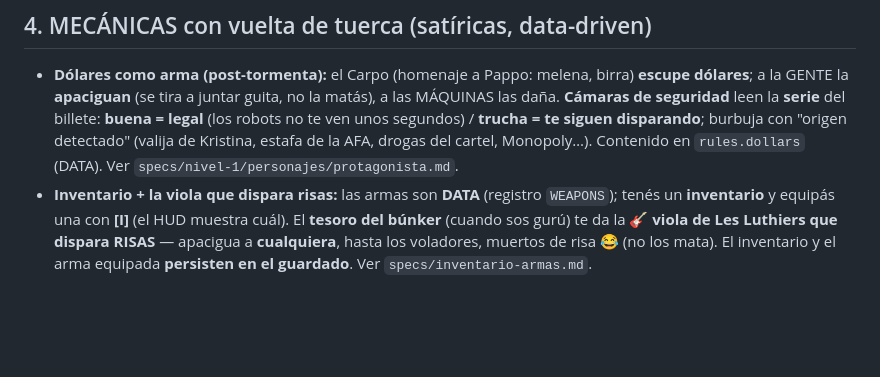
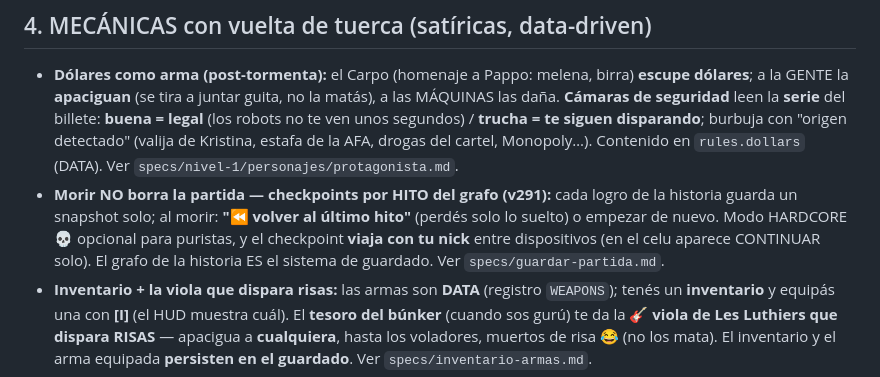
Before and after one commit to villadalmine/tormenta-solar, a Markdown page: specs/features-showcase.md, the part around the change. Drawn GitHub-style; blank space fills up the shorter version.

Commit message:
📋 v291: cierre — SDD guardar-partida F1-F3 hechas + features-showcase + bump web kaniko
Co-Authored-By: Claude Fable 5 <noreply@anthropic.com>

```diff
--- a/specs/features-showcase.md
+++ b/specs/features-showcase.md
@@ -90,6 +90,10 @@
   **serie** del billete: **buena = legal** (los robots no te ven unos segundos) / **trucha = te siguen disparando**;
   burbuja con "origen detectado" (valija de Kristina, estafa de la AFA, drogas del cartel, Monopoly…). Contenido en
   `rules.dollars` (DATA). Ver `specs/nivel-1/personajes/protagonista.md`.
+- **Morir NO borra la partida — checkpoints por HITO del grafo (v291):** cada logro de la historia guarda un
+  snapshot solo; al morir: **"⏪ volver al último hito"** (perdés solo lo suelto) o empezar de nuevo. Modo
+  HARDCORE 💀 opcional para puristas, y el checkpoint **viaja con tu nick** entre dispositivos (en el celu
+  aparece CONTINUAR solo). El grafo de la historia ES el sistema de guardado. Ver `specs/guardar-partida.md`.
 - **Inventario + la viola que dispara risas:** las armas son **DATA** (registro `WEAPONS`); tenés un **inventario** y
   equipás una con **[I]** (el HUD muestra cuál). El **tesoro del búnker** (cuando sos gurú) te da la **🎸 viola de Les
   Luthiers que dispara RISAS** — apacigua a **cualquiera**, hasta los voladores, muertos de risa 😂 (no los mata). El
```
Also changed, not shown: specs/guardar-partida.md (+3 -1 lines).
